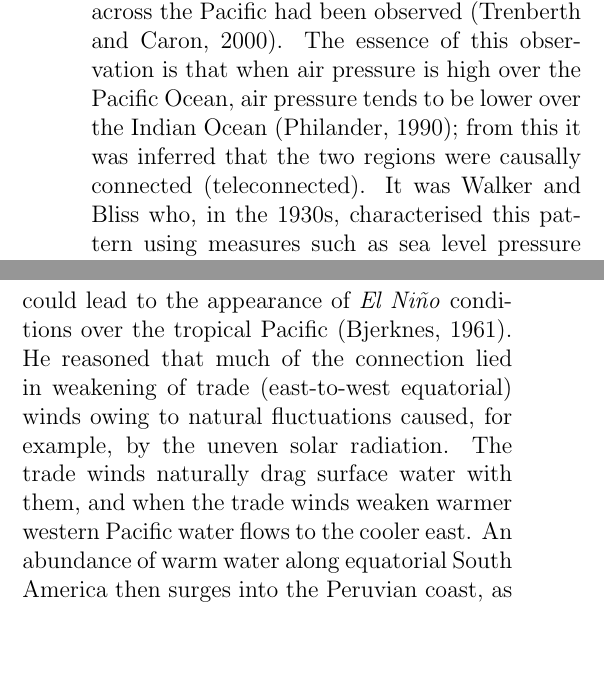
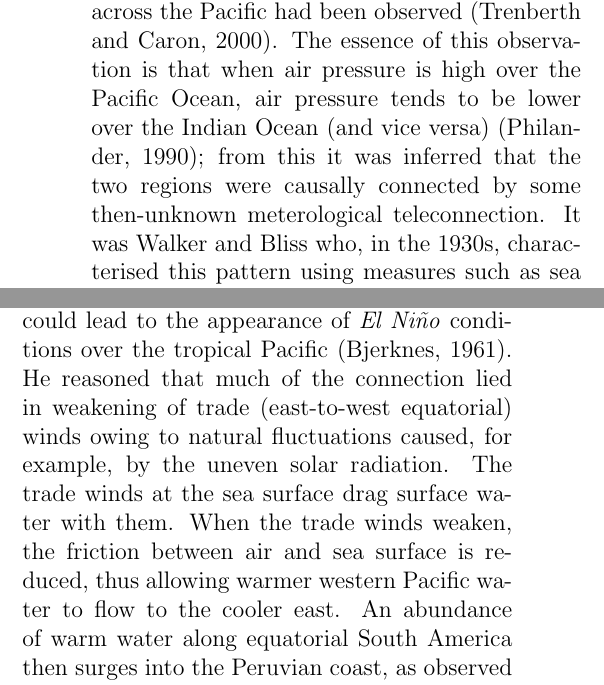
Before and after one commit to lconaboy/weathr, a LaTeX paper (report/report.tex, which reads report/introduction.tex): two parts of the columns of page 4 of 21, joined at a grey line, cut so that both start at the same text, the shorter picture padded with empty space. Compiled offline with pdfLaTeX.

Commit message:
Reword some ting in intro

```diff
--- a/report/introduction.tex
+++ b/report/introduction.tex
@@ -87,7 +87,9 @@ warm phase named \elnino{} and the cold phase \nina{}.
 Since the late 19th century, the existence of a large scale `seesaw' in oceanic
 surface pressure across the Pacific had been observed \citep{trenberth2000}. The
 essence of this observation is that when air pressure is high over the Pacific
-Ocean, air pressure tends to be lower over the Indian Ocean
+Ocean, air pressure tends to be lower over the Indian Ocean (and vice versa)
 \citep{philander1990}; from this it was inferred that the two regions were
-causally connected (teleconnected). It was Walker and Bliss who, in the 1930s,
-characterised this pattern using measures such as sea level pressure and
+causally connected by some then-unknown meterological teleconnection. It was
+Walker and Bliss who, in the 1930s, characterised this pattern using measures
+% Could/should probably say in more detail how exactly they characterised this
+such as sea level pressure and precipitation, naming it the Southern Oscillation
@@ -123,10 +125,11 @@ interaction of both athmospheric and oceanic components could lead to the
 appearance of \elnino{} conditions over the tropical Pacific
 \citep{bjerknes1961}. He reasoned that much of the connection lied in weakening
 of trade (east-to-west equatorial) winds owing to natural fluctuations caused,
-for example, by the uneven solar radiation. The trade winds naturally drag
-surface water with them, and when the trade winds weaken warmer western Pacific
-water flows to the cooler east. An abundance of warm water along equatorial
-South America then surges into the Peruvian coast, as observed by the Peruvian
+for example, by the uneven solar radiation. The trade winds at the sea surface
+drag surface water with them. When the trade winds weaken, the friction between
+air and sea surface is reduced, thus allowing warmer western Pacific water to
+flow to the cooler east. An abundance of warm water along equatorial South
+America then surges into the Peruvian coast, as observed by the Peruvian
 fishermen.
 
 Later \citep{bjerknes1966} it was also noted that weakening of the trade winds
```
Also changed, not shown: report/introduction.tex (8 more changed lines).
